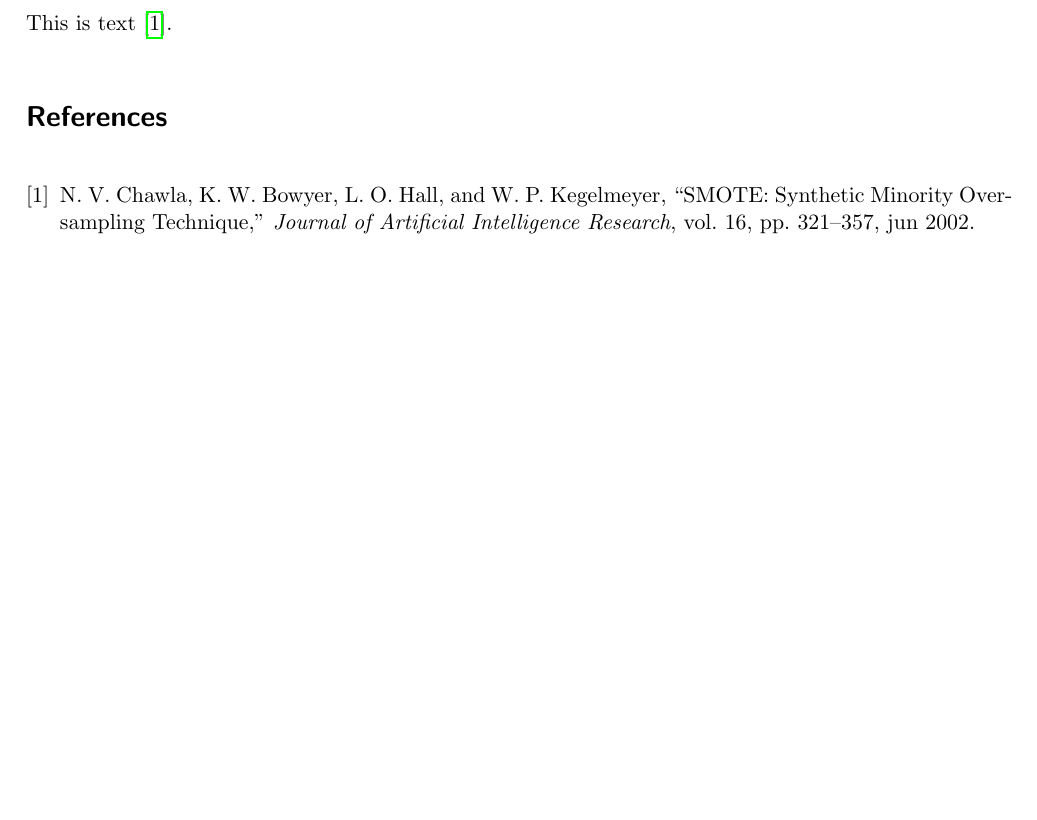
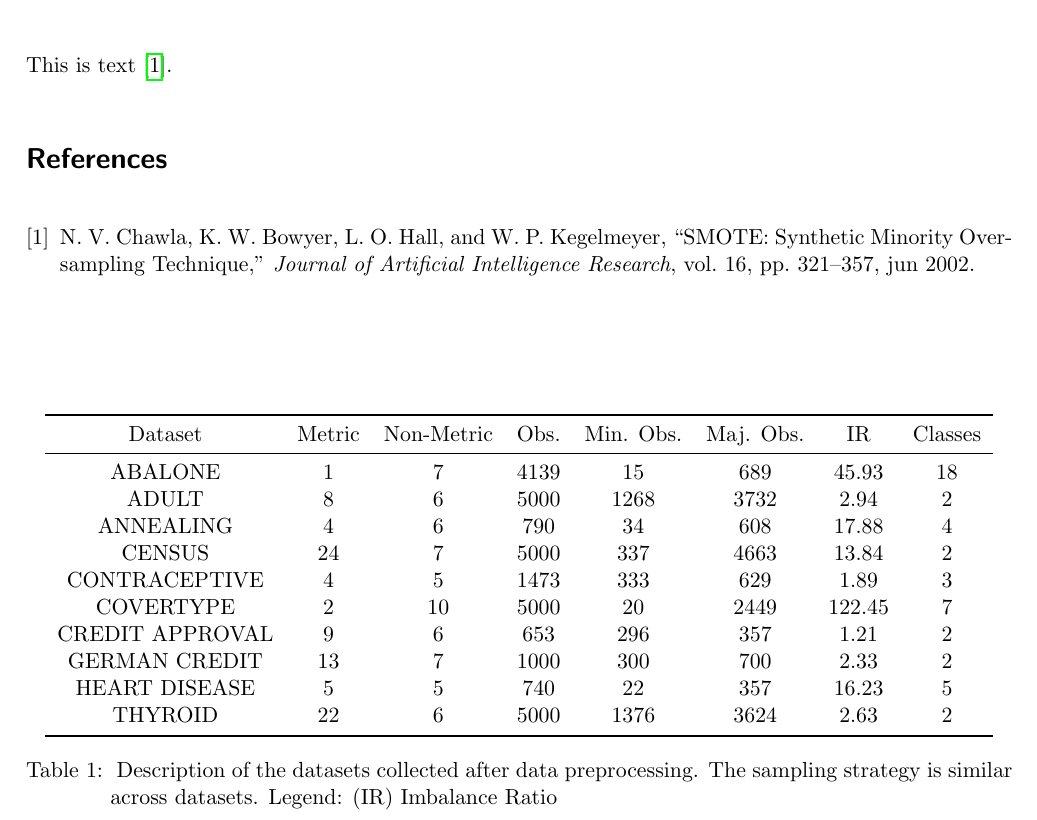
Before and after one commit to joaopfonseca/publications, a LaTeX paper (geometric-smote-categorical/content/gsmote-categorical.tex): part of the page, cut so that both start at the same text, the shorter picture padded with empty space. Compiled offline with pdfLaTeX.

Commit message:
PUB format and add data description table

```diff
--- a/geometric-smote-categorical/content/gsmote-categorical.tex
+++ b/geometric-smote-categorical/content/gsmote-categorical.tex
@@ -60,6 +60,24 @@ This is text~\cite{Chawla2002}.
 %    cluster is generated.}
 %\end{figure}
 
+ \begin{table}
+     \centering
+     \pgfplotstabletypeset[
+         col sep=comma,
+         string type,
+         every head row/.style={%
+             before row=\toprule,
+             after row=\midrule
+         },
+         every last row/.style={after row=\bottomrule},
+     ]{../analysis/datasets_description.csv}
+     \caption{\label{tab:datasets_description}
+         Description of the datasets collected after data preprocessing. The
+         sampling strategy is similar across datasets. Legend: (IR) Imbalance
+         Ratio
+     }
+\end{table}
+
 \bibliography{references}
 \bibliographystyle{ieeetr}
 
```
Also changed, not shown: geometric-smote-categorical/analysis/datasets_description.csv (+1 -1 lines), geometric-smote-categorical/content/gsmote-categorical.pdf, 1 other file.
